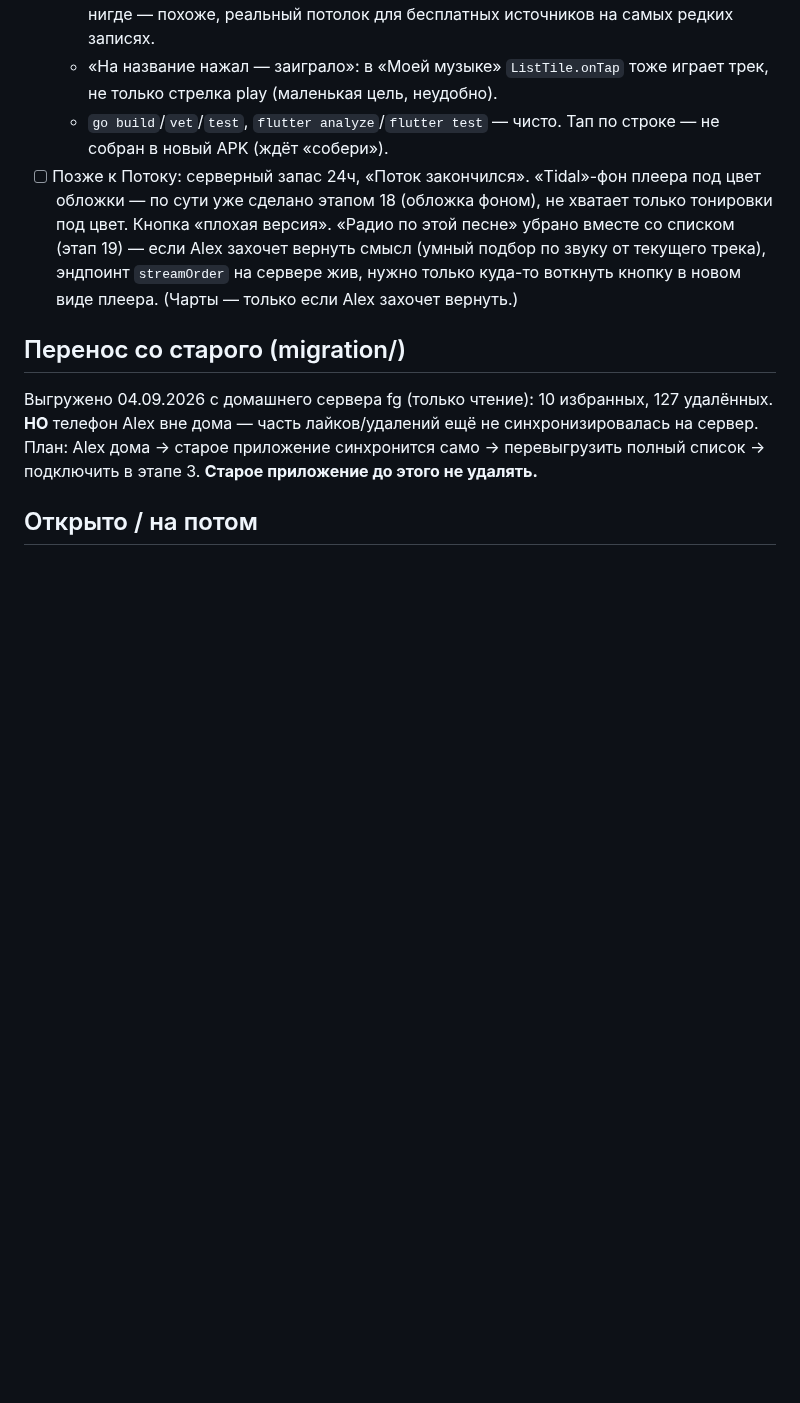
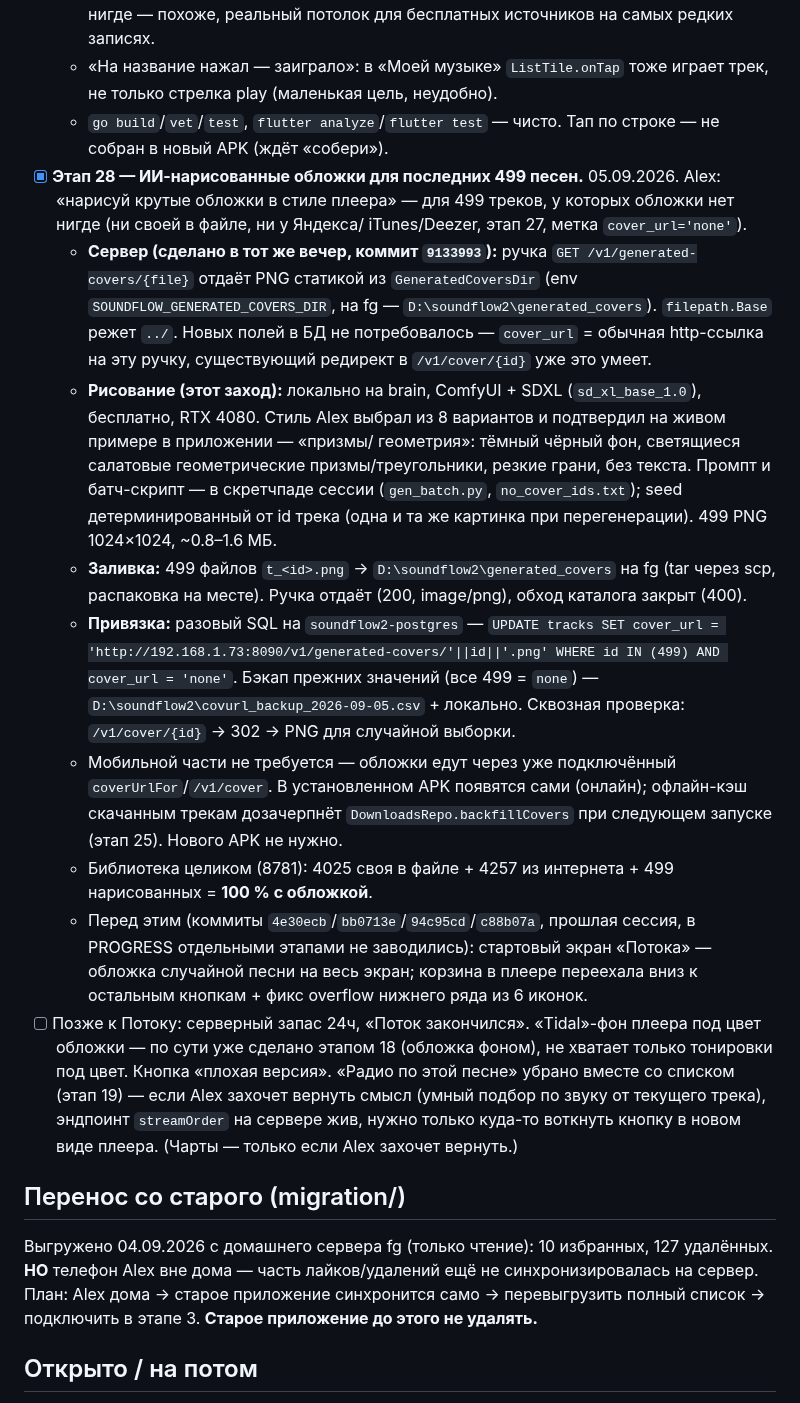
Before and after one commit to sanyamax13/soundflow-player, a Markdown page: docs/PROGRESS.md, the part around the change. Rendered like a GitHub page; blank space fills up the shorter version.

Commit message:
docs: PROGRESS — этап 28: 499 ИИ-нарисованных обложек залиты и привязаны
499 треков без обложки нигде (метка cover_url='none', этап 27) получили
локально нарисованные (ComfyUI+SDXL на brain, стиль «призмы/геометрия»)
обложки: PNG в D:\soundflow2\generated_covers на fg, cover_url проставлен
разовым UPDATE (бэкап прежних значений сохранён). Библиотека — 100% с
обложкой. Мобильной части и нового APK не требуется.

Co-Authored-By: Claude Sonnet 5 <noreply@anthropic.com>
Claude-Session: https://claude.ai/code/session_01Y9uaJhA4Swh1SuiwMJfbSM

```diff
--- a/docs/PROGRESS.md
+++ b/docs/PROGRESS.md
@@ -678,6 +678,43 @@
     тоже играет трек, не только стрелка play (маленькая цель, неудобно).
   - `go build`/`vet`/`test`, `flutter analyze`/`flutter test` — чисто.
     Тап по строке — не собран в новый APK (ждёт «собери»).
+- [x] **Этап 28 — ИИ-нарисованные обложки для последних 499 песен.**
+  05.09.2026. Alex: «нарисуй крутые обложки в стиле плеера» — для 499
+  треков, у которых обложки нет нигде (ни своей в файле, ни у Яндекса/
+  iTunes/Deezer, этап 27, метка `cover_url='none'`).
+  - **Сервер (сделано в тот же вечер, коммит `9133993`):** ручка
+    `GET /v1/generated-covers/{file}` отдаёт PNG статикой из
+    `GeneratedCoversDir` (env `SOUNDFLOW_GENERATED_COVERS_DIR`, на fg —
+    `D:\soundflow2\generated_covers`). `filepath.Base` режет `../`.
+    Новых полей в БД не потребовалось — `cover_url` = обычная http-ссылка
+    на эту ручку, существующий редирект в `/v1/cover/{id}` уже это умеет.
+  - **Рисование (этот заход):** локально на brain, ComfyUI + SDXL
+    (`sd_xl_base_1.0`), бесплатно, RTX 4080. Стиль Alex выбрал из 8
+    вариантов и подтвердил на живом примере в приложении — «призмы/
+    геометрия»: тёмный чёрный фон, светящиеся салатовые геометрические
+    призмы/треугольники, резкие грани, без текста. Промпт и батч-скрипт —
+    в скретчпаде сессии (`gen_batch.py`, `no_cover_ids.txt`); seed
+    детерминированный от id трека (одна и та же картинка при перегенерации).
+    499 PNG 1024×1024, ~0.8–1.6 МБ.
+  - **Заливка:** 499 файлов `t_<id>.png` → `D:\soundflow2\generated_covers`
+    на fg (tar через scp, распаковка на месте). Ручка отдаёт (200,
+    image/png), обход каталога закрыт (400).
+  - **Привязка:** разовый SQL на `soundflow2-postgres` — `UPDATE tracks
+    SET cover_url = 'http://192.168.1.73:8090/v1/generated-covers/'||id||'.png'
+    WHERE id IN (499) AND cover_url = 'none'`. Бэкап прежних значений (все
+    499 = `none`) — `D:\soundflow2\covurl_backup_2026-09-05.csv` + локально.
+    Сквозная проверка: `/v1/cover/{id}` → 302 → PNG для случайной выборки.
+  - Мобильной части не требуется — обложки едут через уже подключённый
+    `coverUrlFor`/`/v1/cover`. В установленном APK появятся сами (онлайн);
+    офлайн-кэш скачанным трекам дозачерпнёт `DownloadsRepo.backfillCovers`
+    при следующем запуске (этап 25). Нового APK не нужно.
+  - Библиотека целиком (8781): 4025 своя в файле + 4257 из интернета +
+    499 нарисованных = **100 % с обложкой**.
+  - Перед этим (коммиты `4e30ecb`/`bb0713e`/`94c95cd`/`c88b07a`,
+    прошлая сессия, в PROGRESS отдельными этапами не заводились):
+    стартовый экран «Потока» — обложка случайной песни на весь экран;
+    корзина в плеере переехала вниз к остальным кнопкам + фикс overflow
+    нижнего ряда из 6 иконок.
 - [ ] Позже к Потоку: серверный запас 24ч, «Поток закончился».
   «Tidal»-фон плеера под цвет обложки — по сути уже сделано этапом 18
   (обложка фоном), не хватает только тонировки под цвет. Кнопка «плохая
```
